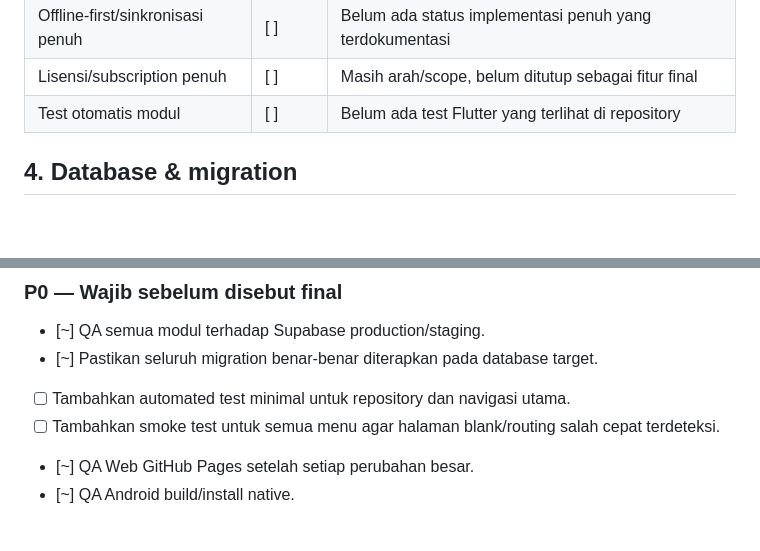
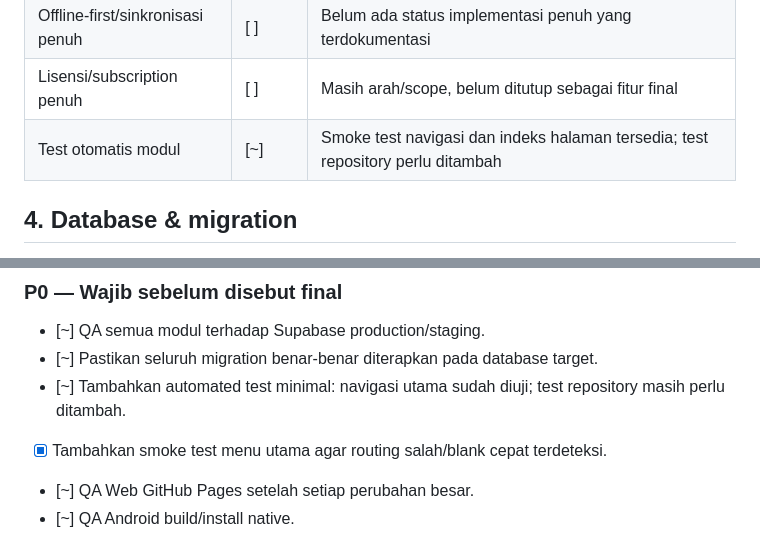
Before and after one commit to kopen1/irkop-konter, a Markdown page: TODO.md, 2 parts joined by grey strips. GitHub-like rendering; blank space fills up the shorter version.

Commit message:
docs: update navigation smoke test progress

```diff
--- a/TODO.md
+++ b/TODO.md
@@ -61,7 +61,7 @@ IRKOP Konter
 | Android native | [~] | Codebase Flutter sama, perlu QA build/install perangkat |
 | Offline-first/sinkronisasi penuh | [ ] | Belum ada status implementasi penuh yang terdokumentasi |
 | Lisensi/subscription penuh | [ ] | Masih arah/scope, belum ditutup sebagai fitur final |
-| Test otomatis modul | [ ] | Belum ada test Flutter yang terlihat di repository |
+| Test otomatis modul | [~] | Smoke test navigasi dan indeks halaman tersedia; test repository perlu ditambah |
 
 ## 4. Database & migration
 
@@ -152,8 +152,8 @@ Setiap perubahan besar wajib cek:
 
 - [~] QA semua modul terhadap Supabase production/staging.
 - [~] Pastikan seluruh migration benar-benar diterapkan pada database target.
-- [ ] Tambahkan automated test minimal untuk repository dan navigasi utama.
-- [ ] Tambahkan smoke test untuk semua menu agar halaman blank/routing salah cepat terdeteksi.
+- [~] Tambahkan automated test minimal: navigasi utama sudah diuji; test repository masih perlu ditambah.
+- [x] Tambahkan smoke test menu utama agar routing salah/blank cepat terdeteksi.
 - [~] QA Web GitHub Pages setelah setiap perubahan besar.
 - [~] QA Android build/install native.
 
```
